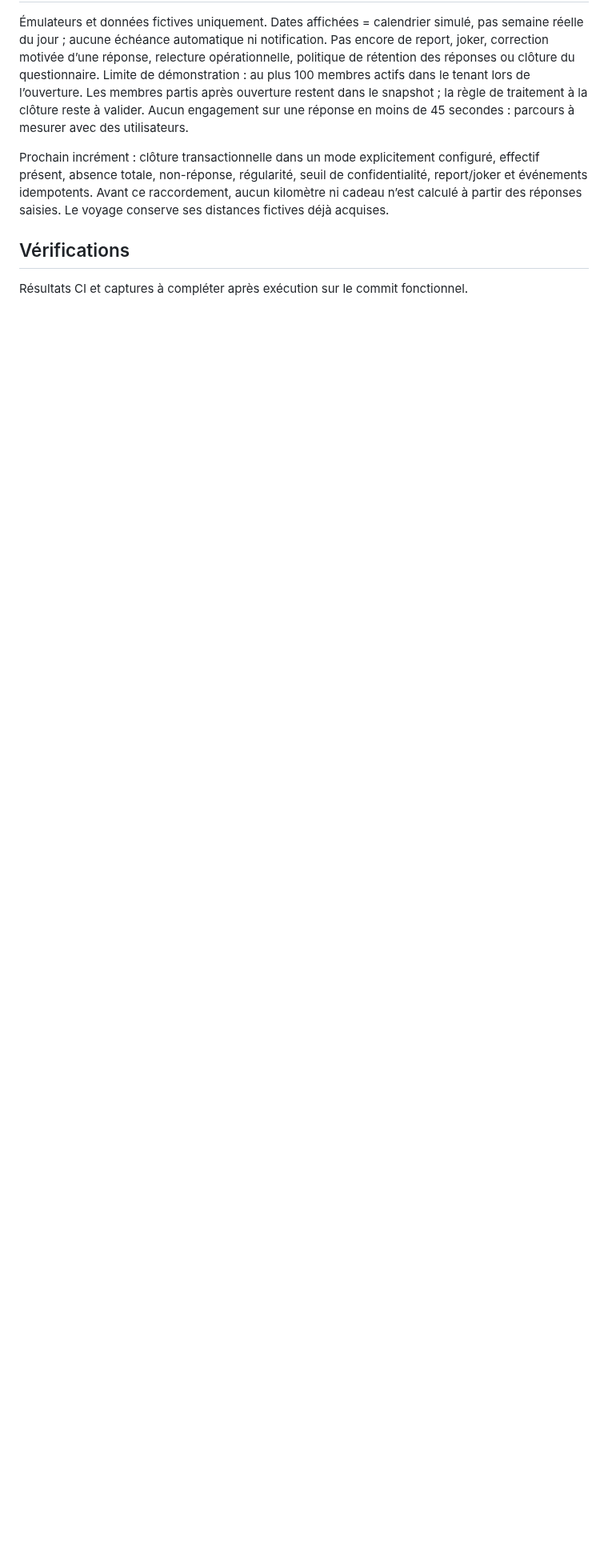
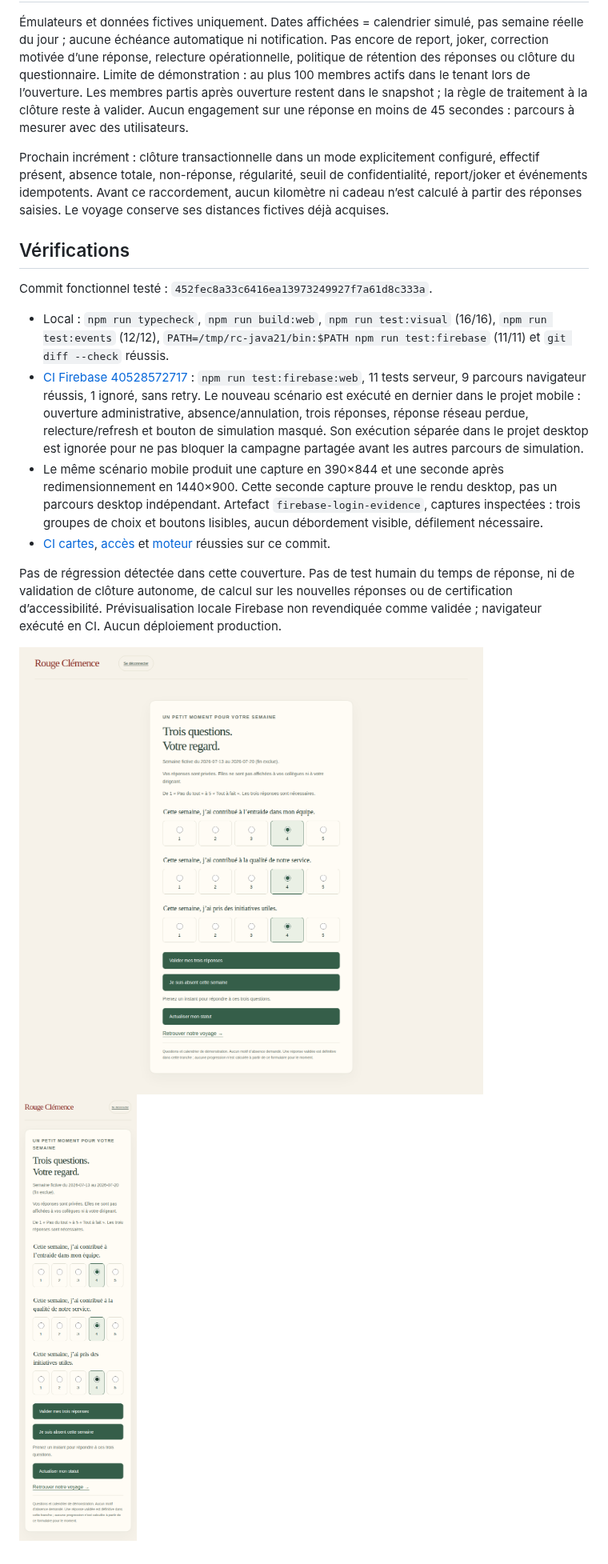
Before and after one commit to gkerckhofs-a11y/le_voyage, a Markdown page: docs/V3-D7.md, the part around the change. Shown at 80% size. GitHub-like rendering; pictures changed too: docs/evidence/v3d7-weekly-desktop.png (added), docs/evidence/v3d7-weekly-mobile.png (added); blank space fills up the shorter version.

Commit message:
docs(weekly): record collection tests and responsive screenshots

```diff
--- a/docs/V3-D7.md
+++ b/docs/V3-D7.md
@@ -24,4 +24,14 @@ Prochain incrément : clôture transactionnelle dans un mode explicitement confi
 
 ## Vérifications
 
-Résultats CI et captures à compléter après exécution sur le commit fonctionnel.
+Commit fonctionnel testé : `452fec8a33c6416ea13973249927f7a61d8c333a`.
+
+- Local : `npm run typecheck`, `npm run build:web`, `npm run test:visual` (16/16), `npm run test:events` (12/12), `PATH=/tmp/rc-java21/bin:$PATH npm run test:firebase` (11/11) et `git diff --check` réussis.
+- [CI Firebase 40528572717](https://github.com/gkerckhofs-a11y/le_voyage/actions/runs/40528572717) : `npm run test:firebase:web`, 11 tests serveur, 9 parcours navigateur réussis, 1 ignoré, sans retry. Le nouveau scénario est exécuté en dernier dans le projet mobile : ouverture administrative, absence/annulation, trois réponses, réponse réseau perdue, relecture/refresh et bouton de simulation masqué. Son exécution séparée dans le projet desktop est ignorée pour ne pas bloquer la campagne partagée avant les autres parcours de simulation.
+- Le même scénario mobile produit une capture en 390×844 et une seconde après redimensionnement en 1440×900. Cette seconde capture prouve le rendu desktop, pas un parcours desktop indépendant. Artefact `firebase-login-evidence`, captures inspectées : trois groupes de choix et boutons lisibles, aucun débordement visible, défilement nécessaire.
+- [CI cartes](https://github.com/gkerckhofs-a11y/le_voyage/actions/runs/40528572756), [accès](https://github.com/gkerckhofs-a11y/le_voyage/actions/runs/40528572535) et [moteur](https://github.com/gkerckhofs-a11y/le_voyage/actions/runs/40528572797) réussies sur ce commit.
+
+Pas de régression détectée dans cette couverture. Pas de test humain du temps de réponse, ni de validation de clôture autonome, de calcul sur les nouvelles réponses ou de certification d’accessibilité. Prévisualisation locale Firebase non revendiquée comme validée ; navigateur exécuté en CI. Aucun déploiement production.
+
+![Questionnaire desktop](evidence/v3d7-weekly-desktop.png)
+![Questionnaire mobile](evidence/v3d7-weekly-mobile.png)
```
